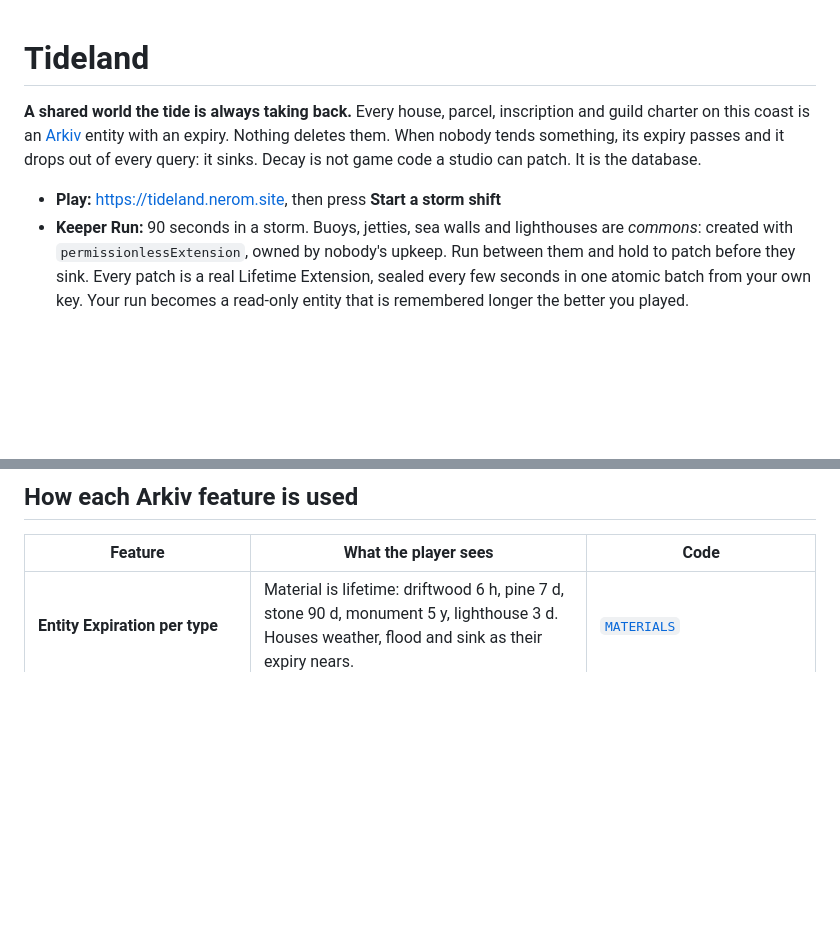
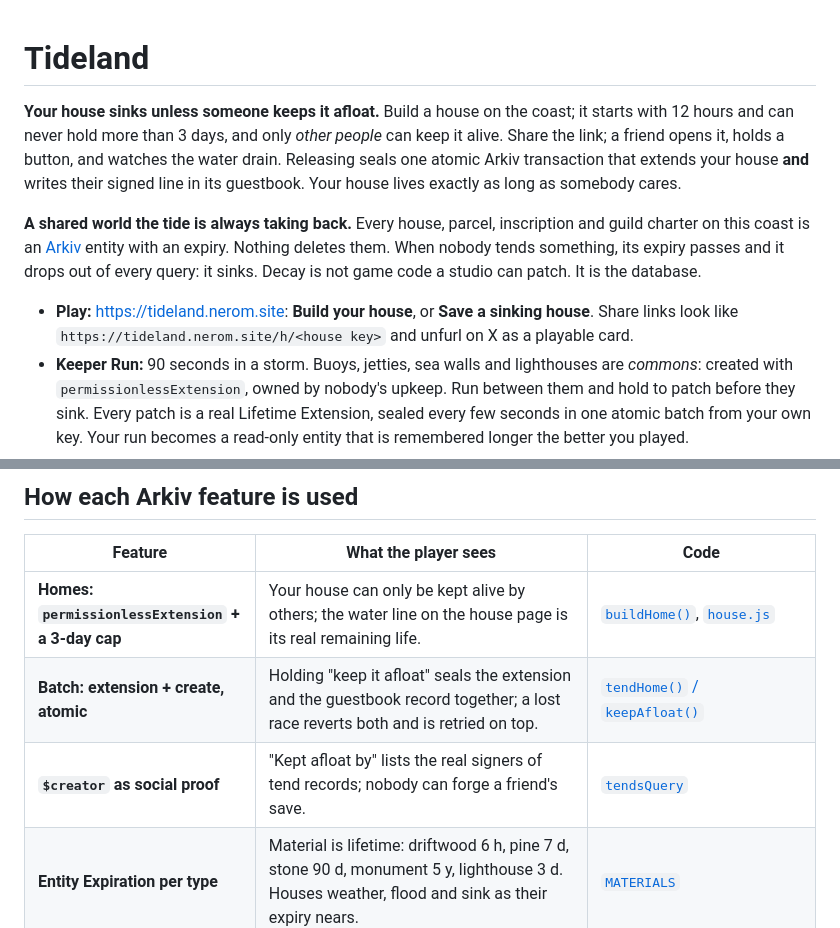
Before and after one commit to neromtoobad/tideland, a Markdown page: README.md, 2 parts joined by grey strips. GitHub-like rendering; blank space fills up the shorter version.

Commit message:
Docs: homes and tend records

```diff
--- a/README.md
+++ b/README.md
@@ -1,10 +1,15 @@
 # Tideland
+
+**Your house sinks unless someone keeps it afloat.** Build a house on the coast; it starts with 12 hours and can never
+hold more than 3 days, and only *other people* can keep it alive. Share the link; a friend opens it, holds a button,
+and watches the water drain. Releasing seals one atomic Arkiv transaction that extends your house **and** writes their
+signed line in its guestbook. Your house lives exactly as long as somebody cares.
 
 **A shared world the tide is always taking back.** Every house, parcel, inscription and guild charter on this coast is an
 [Arkiv](https://arkiv.network) entity with an expiry. Nothing deletes them. When nobody tends something, its expiry passes and it
 drops out of every query: it sinks. Decay is not game code a studio can patch. It is the database.
 
-- **Play:** https://tideland.nerom.site, then press **Start a storm shift**
+- **Play:** https://tideland.nerom.site: **Build your house**, or **Save a sinking house**. Share links look like `https://tideland.nerom.site/h/<house key>` and unfurl on X as a playable card.
 - **Keeper Run:** 90 seconds in a storm. Buoys, jetties, sea walls and lighthouses are *commons*: created with
   `permissionlessExtension`, owned by nobody's upkeep. Run between them and hold to patch before they sink. Every patch
   is a real Lifetime Extension, sealed every few seconds in one atomic batch from your own key. Your run becomes a
@@ -35,6 +40,9 @@ writes, and [`api/rpc.js`](api/rpc.js), a read-only relay the client uses only i
 
 | Feature | What the player sees | Code |
 |---|---|---|
+| **Homes: `permissionlessExtension` + a 3-day cap** | Your house can only be kept alive by others; the water line on the house page is its real remaining life. | [`buildHome()`](shared/tideland.js), [`house.js`](web/src/house.js) |
+| **Batch: extension + create, atomic** | Holding "keep it afloat" seals the extension and the guestbook record together; a lost race reverts both and is retried on top. | [`tendHome()` / `keepAfloat()`](shared/tideland.js) |
+| **`$creator` as social proof** | "Kept afloat by" lists the real signers of tend records; nobody can forge a friend's save. | [`tendsQuery`](shared/tideland.js) |
 | **Entity Expiration per type** | Material is lifetime: driftwood 6 h, pine 7 d, stone 90 d, monument 5 y, lighthouse 3 d. Houses weather, flood and sink as their expiry nears. | [`MATERIALS`](shared/tideland.js) |
 | **Lifetime Extension** | "Renew" buys the full span again from now. Upkeep is the core loop. | [`renew()`](shared/tideland.js) |
 | **Creation flag: `permissionlessExtension`** | The whole Keeper Run: buoys, jetties, sea walls and lighthouses are commons anyone can patch without owning them. The inspector shows who tended one last. | [`sealPatches()`](shared/tideland.js), [`run.js`](web/src/run.js) |
```
Also changed, not shown: arkiv/schema.md (+31 -1 lines).
